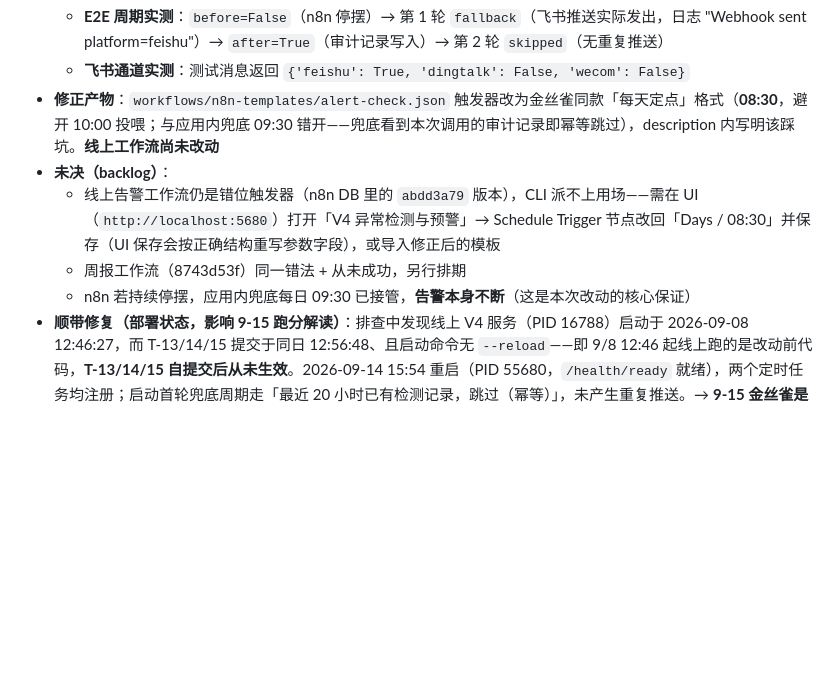
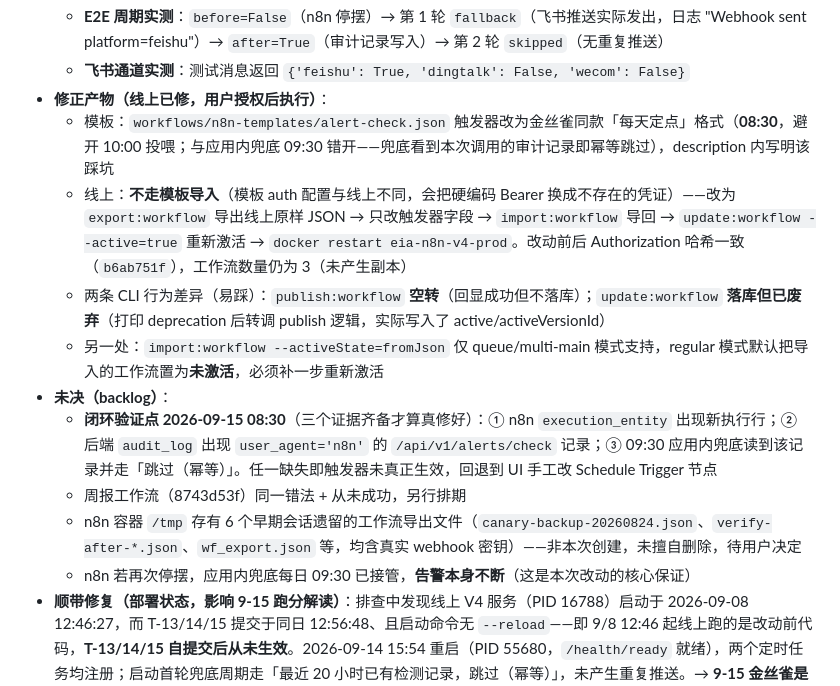
Before and after one commit to ZhiyuanGAO0920/enterprise-insight-agent, a Markdown page: TASKS.md, the part around the change. Drawn GitHub-style; blank space fills up the shorter version.

Commit message:
chore(n8n): 线上告警工作流触发器修复完成——导出改回，认证零改动
用户授权后执行。不走模板导入（模板 auth 配置与线上不同，会把硬编码
Bearer 换成 n8n 里不存在的凭证），改为最小改动路径：

1. export:workflow 导出线上原样 JSON
2. 只改 nodes[0].parameters.rule.interval 为
   {"triggerAtHour":8,"triggerAtMinute":30}——改前 Authorization 哈希
   b6ab751f，改后一致，其余字节未动
3. import:workflow 导回（工作流数量仍为 3，未生成副本）
4. update:workflow --active=true 重新激活（导入默认会置为未激活）
5. docker restart eia-n8n-v4-prod → 日志确认三个工作流全部 Activated

三条 CLI 行为已记入 TASKS.md 备查：publish:workflow 空转不落库；
update:workflow 虽已废弃但确实落库；import 的 --activeState=fromJson
在 regular 模式不支持。

闭环验证点 2026-09-15 08:30：execution_entity 新行 + audit_log 出现
user_agent='n8n' 记录 + 09:30 应用内兜底走幂等跳过，三者齐备才算真修好。

Co-Authored-By: Claude Code <noreply@anthropic.com>

```diff
--- a/TASKS.md
+++ b/TASKS.md
@@ -149,11 +149,16 @@
   * **单测 5/5**：幂等判据 False/True（mock）、真库集成（插入 audit_log → True，自包含创建即删）、n8n 正常 → `skipped` 且重置停摆提示状态、n8n 停摆 → `fallback` 首次推送停摆提示且后续周期不重复（notify=1/check=2）
   * **E2E 周期实测**：`before=False`（n8n 停摆）→ 第 1 轮 `fallback`（飞书推送实际发出，日志 "Webhook sent platform=feishu"）→ `after=True`（审计记录写入）→ 第 2 轮 `skipped`（无重复推送）
   * **飞书通道实测**：测试消息返回 `{'feishu': True, 'dingtalk': False, 'wecom': False}`
-* **修正产物**：`workflows/n8n-templates/alert-check.json` 触发器改为金丝雀同款「每天定点」格式（**08:30**，避开 10:00 投喂；与应用内兜底 09:30 错开——兜底看到本次调用的审计记录即幂等跳过），description 内写明该踩坑。**线上工作流尚未改动**
+* **修正产物（线上已修，用户授权后执行）**：
+  * 模板：`workflows/n8n-templates/alert-check.json` 触发器改为金丝雀同款「每天定点」格式（**08:30**，避开 10:00 投喂；与应用内兜底 09:30 错开——兜底看到本次调用的审计记录即幂等跳过），description 内写明该踩坑
+  * 线上：**不走模板导入**（模板 auth 配置与线上不同，会把硬编码 Bearer 换成不存在的凭证）——改为 `export:workflow` 导出线上原样 JSON → 只改触发器字段 → `import:workflow` 导回 → `update:workflow --active=true` 重新激活 → `docker restart eia-n8n-v4-prod`。改动前后 Authorization 哈希一致（`b6ab751f`），工作流数量仍为 3（未产生副本）
+  * 两条 CLI 行为差异（易踩）：`publish:workflow` **空转**（回显成功但不落库）；`update:workflow` **落库但已废弃**（打印 deprecation 后转调 publish 逻辑，实际写入了 active/activeVersionId）
+  * 另一处：`import:workflow --activeState=fromJson` 仅 queue/multi-main 模式支持，regular 模式默认把导入的工作流置为**未激活**，必须补一步重新激活
 * **未决（backlog）**：
-  * 线上告警工作流仍是错位触发器（n8n DB 里的 `abdd3a79` 版本），CLI 派不上用场——需在 UI（`http://localhost:5680`）打开「V4 异常检测与预警」→ Schedule Trigger 节点改回「Days / 08:30」并保存（UI 保存会按正确结构重写参数字段），或导入修正后的模板
+  * **闭环验证点 2026-09-15 08:30**（三个证据齐备才算真修好）：① n8n `execution_entity` 出现新执行行；② 后端 `audit_log` 出现 `user_agent='n8n'` 的 `/api/v1/alerts/check` 记录；③ 09:30 应用内兜底读到该记录并走「跳过（幂等）」。任一缺失即触发器未真正生效，回退到 UI 手工改 Schedule Trigger 节点
   * 周报工作流（8743d53f）同一错法 + 从未成功，另行排期
-  * n8n 若持续停摆，应用内兜底每日 09:30 已接管，**告警本身不断**（这是本次改动的核心保证）
+  * n8n 容器 `/tmp` 存有 6 个早期会话遗留的工作流导出文件（`canary-backup-20260824.json`、`verify-after-*.json`、`wf_export.json` 等，均含真实 webhook 密钥）——非本次创建，未擅自删除，待用户决定
+  * n8n 若再次停摆，应用内兜底每日 09:30 已接管，**告警本身不断**（这是本次改动的核心保证）
 * **顺带修复（部署状态，影响 9-15 跑分解读）**：排查中发现线上 V4 服务（PID 16788）启动于 2026-09-08 12:46:27，而 T-13/14/15 提交于同日 12:56:48、且启动命令无 `--reload`——即 9/8 12:46 起线上跑的是改动前代码，**T-13/14/15 自提交后从未生效**。2026-09-14 15:54 重启（PID 55680，`/health/ready` 就绪），两个定时任务均注册；启动首轮兜底周期走「最近 20 小时已有检测记录，跳过（幂等）」，未产生重复推送。→ **9-15 金丝雀是首次跑在 T-13/14/15 代码上的实测**
 * **Commit**：见 git log（本次改动集）
 
```
